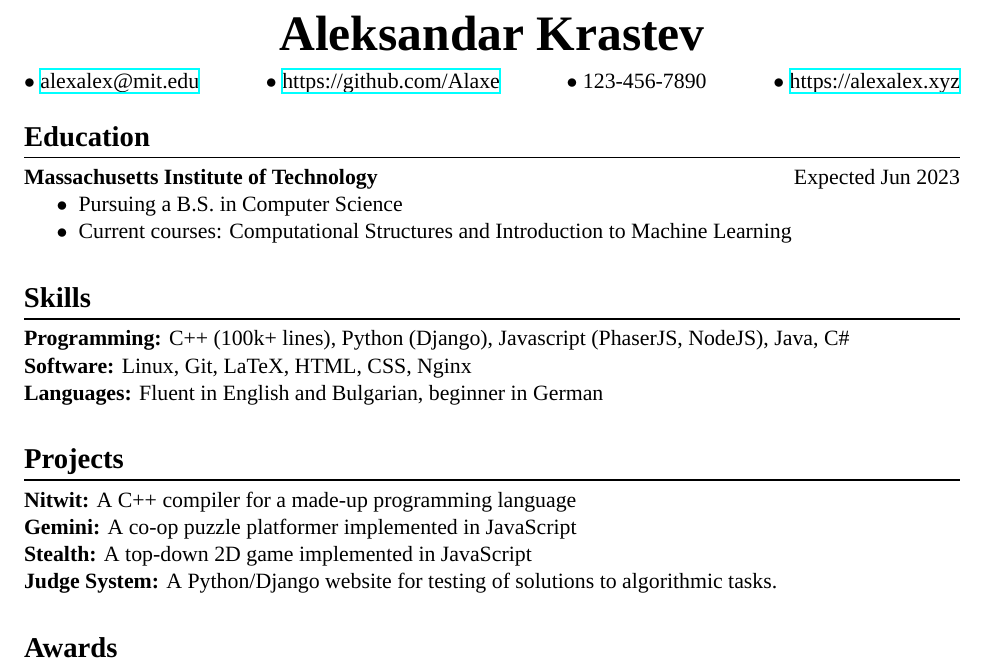
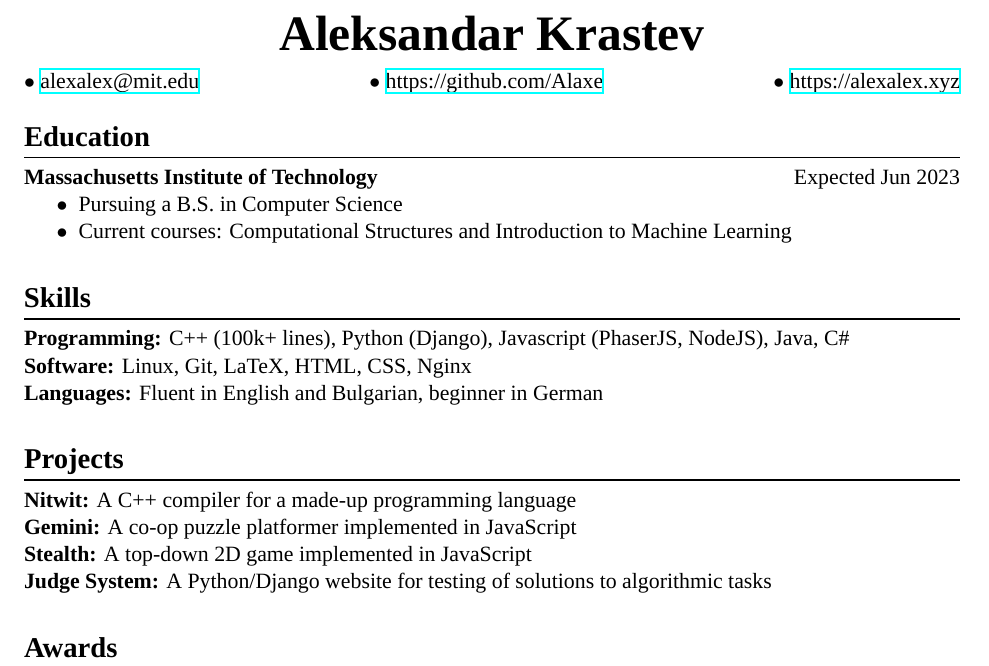
Before and after one commit to Alaxe/alaxe.github.io, a LaTeX CV (resume/resume.tex): part of the page, cut so that both start at the same text. Compiled offline with XeLaTeX; a missing font is replaced by an installed copy or a similar font.

Commit message:
Minor resume tweaks

```diff
--- a/resume/resume.tex
+++ b/resume/resume.tex
@@ -44,7 +44,7 @@
 %\noskip
 $\bullet$ \href{mailto:alexalex@mit.edu}{alexalex@mit.edu} \hfill
 $\bullet$ \href{https://github.com/Alaxe}{https://github.com/Alaxe} \hfill
-$\bullet$ 123-456-7890 \hfill
+%$\bullet$ 123-456-7890 \hfill
 $\bullet$ \href{https://alexalex.xyz}{https://alexalex.xyz}
 
 \noskip
@@ -71,7 +71,7 @@
 \textbf{Gemini:} A co-op puzzle platformer implemented in JavaScript\\*
 \textbf{Stealth:} A top-down 2D game implemented in JavaScript\\*
 \textbf{Judge System:} A Python/Django website for testing of solutions
-to algorithmic tasks.
+to algorithmic tasks
 
 \section*{Awards}
 \textbf{Gold Medals:}
```
Also changed, not shown: resume/resume.pdf.
